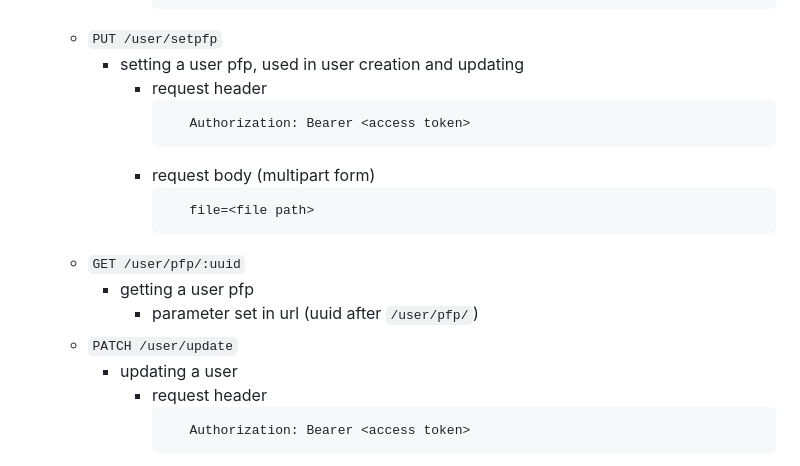
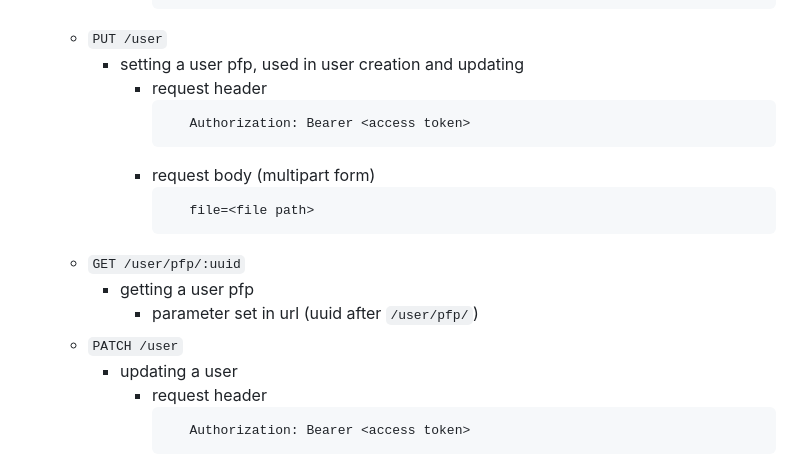
Before and after one commit to Encedeus/panel, a Markdown page: spec.md, the part around the change printed below. Drawn GitHub-style.

````diff
--- a/spec.md
+++ b/spec.md
@@ -112,7 +106,7 @@
                      "role_name": <role name, not required if role id is provided>
                  }
               ```
-    - `PUT /user/setpfp`
+    - `PUT /user`
         - setting a user pfp, used in user creation and updating
             - request header
               ```
@@ -125,7 +119,7 @@
     - `GET /user/pfp/:uuid`
         - getting a user pfp
             - parameter set in url (uuid after `/user/pfp/`)
-    - `PATCH /user/update`
+    - `PATCH /user`
         - updating a user
             - request header
               ```
````
Also changed, not shown: other parts of spec.md (+6 -18 lines).
